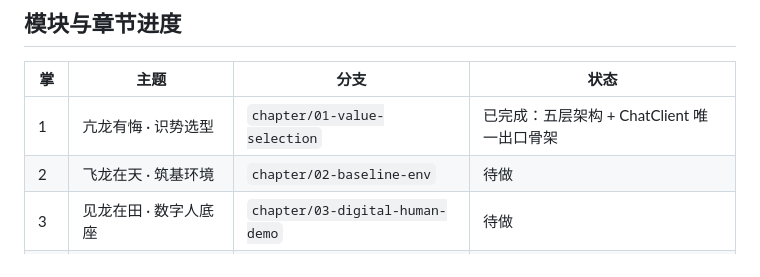
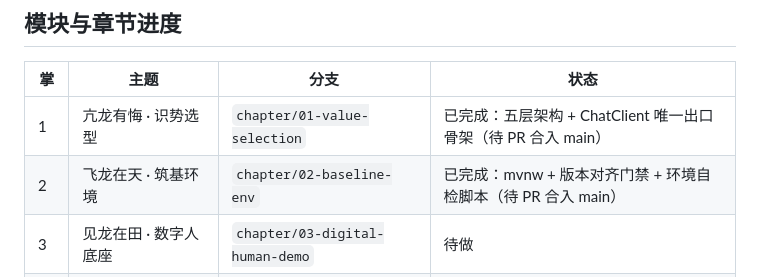
Before and after one commit to lifuchun522/springaialibabapractice, a Markdown page: README.md, the part around one of its changes. Rendered like a GitHub page.

```diff
--- a/README.md
+++ b/README.md
@@ -67,8 +76,8 @@ Issue（本章要落的能力与验收标准）
 
 | 掌 | 主题 | 分支 | 状态 |
 |----|------|------|------|
-| 1 | 亢龙有悔 · 识势选型 | `chapter/01-value-selection` | 已完成：五层架构 + ChatClient 唯一出口骨架 |
-| 2 | 飞龙在天 · 筑基环境 | `chapter/02-baseline-env` | 待做 |
+| 1 | 亢龙有悔 · 识势选型 | `chapter/01-value-selection` | 已完成：五层架构 + ChatClient 唯一出口骨架（待 PR 合入 main） |
+| 2 | 飞龙在天 · 筑基环境 | `chapter/02-baseline-env` | 已完成：mvnw + 版本对齐门禁 + 环境自检脚本（待 PR 合入 main） |
 | 3 | 见龙在田 · 数字人底座 | `chapter/03-digital-human-demo` | 待做 |
 | 4 | 鸿渐于陆 · 御模对话 | `chapter/04-chat-model` | 待做 |
 | 5 | 潜龙勿用 · 藏忆流式 | `chapter/05-memory-streaming` | 待做 |
```
Also changed, not shown: other parts of README.md (+18 -7 lines), docs/ch02-筑基环境.md (added, +78 -0 lines), docs/ch02-验收记录.md (added, +85 -0 lines).
